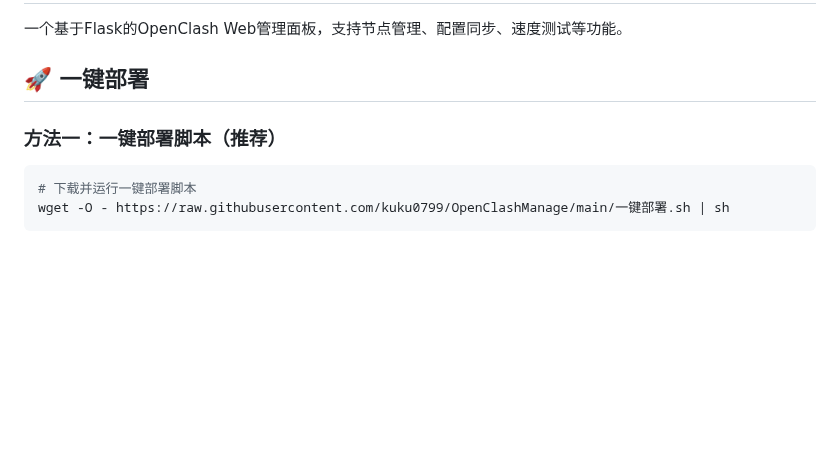
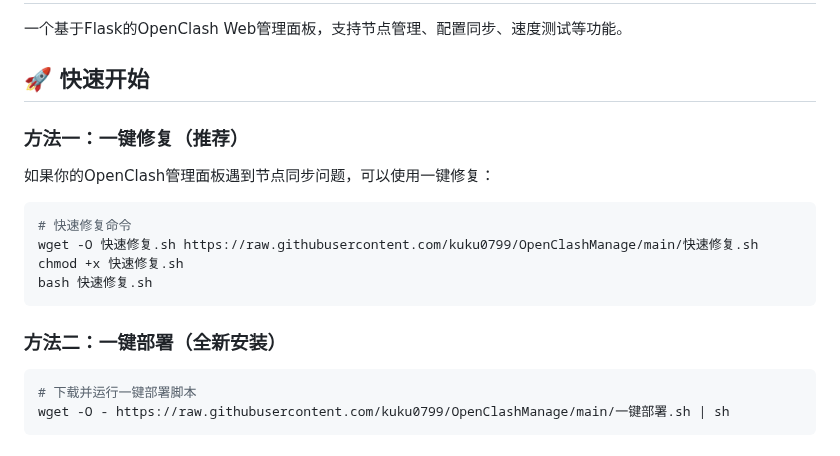
Before and after one commit to kuku0799/OpenClashManage, a Markdown page: README.md, the part around the change. GitHub-like rendering; blank space fills up the shorter version.

Commit message:
更新README，添加一键修复说明

````diff
--- a/README.md
+++ b/README.md
@@ -2,9 +2,20 @@
 
 一个基于Flask的OpenClash Web管理面板，支持节点管理、配置同步、速度测试等功能。
 
-## 🚀 一键部署
+## 🚀 快速开始
 
-### 方法一：一键部署脚本（推荐）
+### 方法一：一键修复（推荐）
+
+如果你的OpenClash管理面板遇到节点同步问题，可以使用一键修复：
+
+```bash
+# 快速修复命令
+wget -O 快速修复.sh https://raw.githubusercontent.com/kuku0799/OpenClashManage/main/快速修复.sh
+chmod +x 快速修复.sh
+bash 快速修复.sh
+```
+
+### 方法二：一键部署（全新安装）
 
 ```bash
 # 下载并运行一键部署脚本
````
